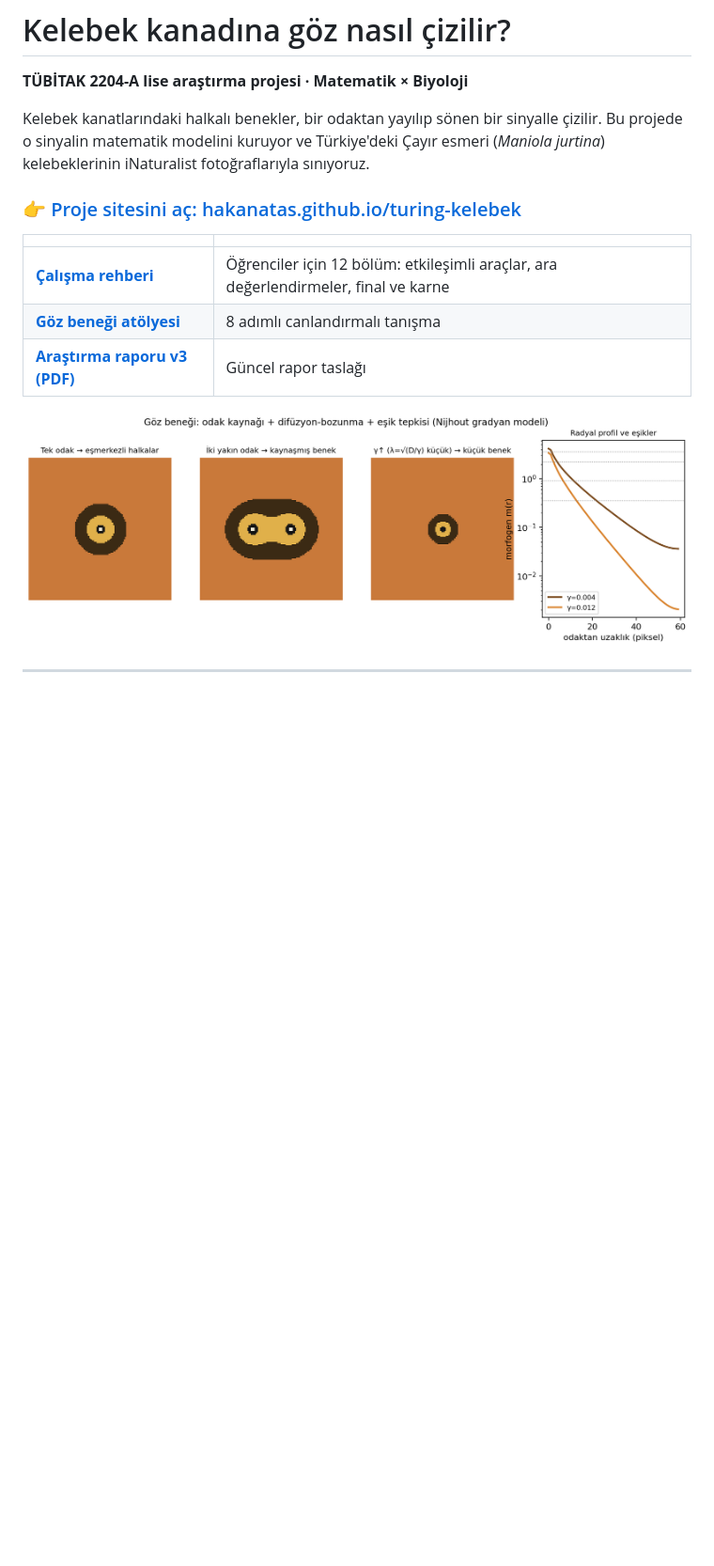
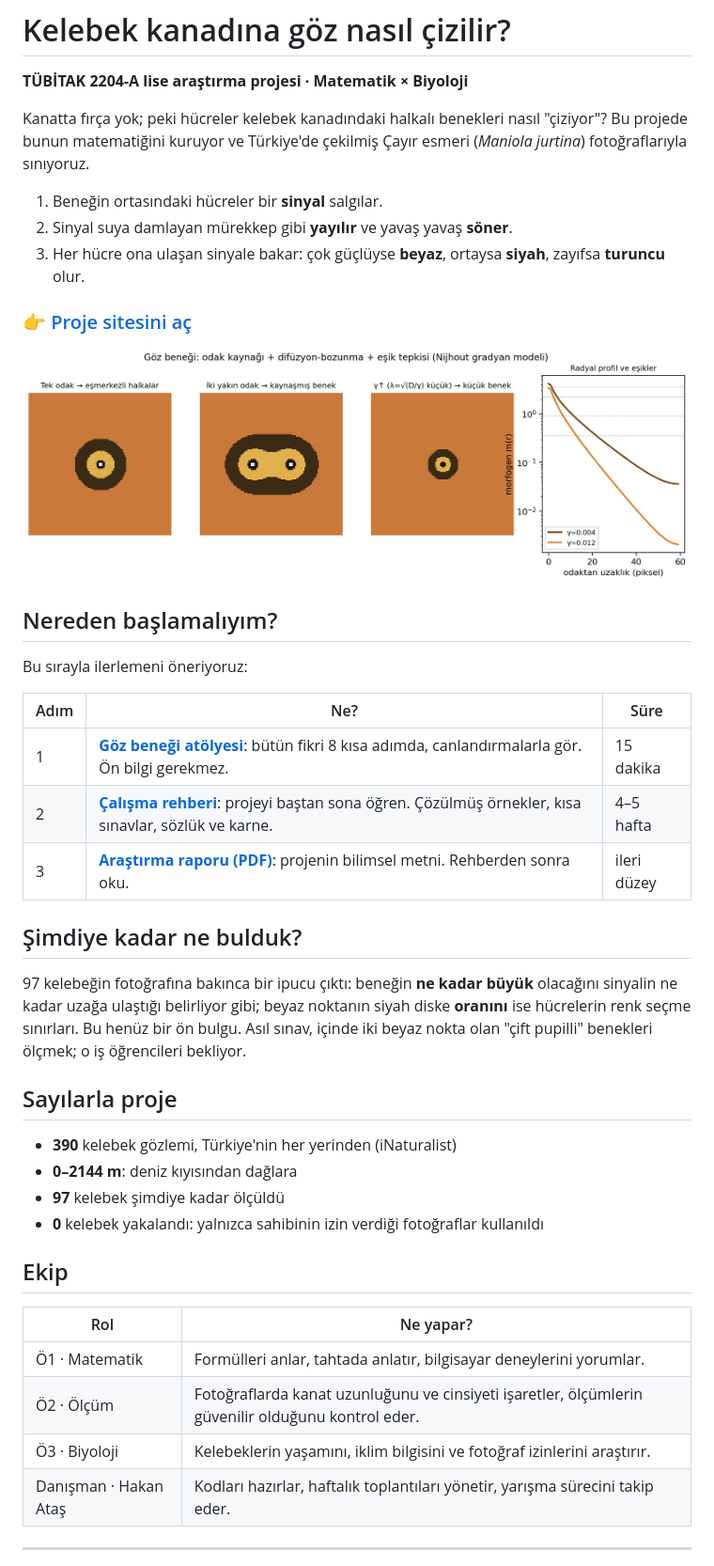
Before and after one commit to hakanatas/turing-kelebek, a Markdown page: README.md, the part around one of its changes. Shown at 94% size. Rendered like a GitHub page; blank space fills up the shorter version.

```diff
--- a/README.md
+++ b/README.md
@@ -2,17 +2,45 @@
 
 **TÜBİTAK 2204-A lise araştırma projesi · Matematik × Biyoloji**
 
-Kelebek kanatlarındaki halkalı benekler, bir odaktan yayılıp sönen bir sinyalle çizilir. Bu projede o sinyalin matematik modelini kuruyor ve Türkiye'deki Çayır esmeri (*Maniola jurtina*) kelebeklerinin iNaturalist fotoğraflarıyla sınıyoruz.
+Kanatta fırça yok; peki hücreler kelebek kanadındaki halkalı benekleri nasıl "çiziyor"? Bu projede bunun matematiğini kuruyor ve Türkiye'de çekilmiş Çayır esmeri (*Maniola jurtina*) fotoğraflarıyla sınıyoruz.
 
-### 👉 [Proje sitesini aç: hakanatas.github.io/turing-kelebek](https://hakanatas.github.io/turing-kelebek/)
+1. Beneğin ortasındaki hücreler bir **sinyal** salgılar.
+2. Sinyal suya damlayan mürekkep gibi **yayılır** ve yavaş yavaş **söner**.
+3. Her hücre ona ulaşan sinyale bakar: çok güçlüyse **beyaz**, ortaysa **siyah**, zayıfsa **turuncu** olur.
 
-| | |
+### 👉 [Proje sitesini aç](https://hakanatas.github.io/turing-kelebek/)
+
+![Göz beneği modeli: tek odak, iki odak, küçük menzil ve sinyalin uzaklıkla azalması](sekiller/04_goz_benegi.png)
+
+## Nereden başlamalıyım?
+
+Bu sırayla ilerlemeni öneriyoruz:
+
+| Adım | Ne? | Süre |
+|---|---|---|
+| 1 | **[Göz beneği atölyesi](https://hakanatas.github.io/turing-kelebek/goz_benegi_atolyesi.html)**: bütün fikri 8 kısa adımda, canlandırmalarla gör. Ön bilgi gerekmez. | 15 dakika |
+| 2 | **[Çalışma rehberi](https://hakanatas.github.io/turing-kelebek/rehber/)**: projeyi baştan sona öğren. Çözülmüş örnekler, kısa sınavlar, sözlük ve karne. | 4–5 hafta |
+| 3 | **[Araştırma raporu (PDF)](ARASTIRMA_RAPORU_v3.pdf)**: projenin bilimsel metni. Rehberden sonra oku. | ileri düzey |
+
+## Şimdiye kadar ne bulduk?
+
+97 kelebeğin fotoğrafına bakınca bir ipucu çıktı: beneğin **ne kadar büyük** olacağını sinyalin ne kadar uzağa ulaştığı belirliyor gibi; beyaz noktanın siyah diske **oranını** ise hücrelerin renk seçme sınırları. Bu henüz bir ön bulgu. Asıl sınav, içinde iki beyaz nokta olan "çift pupilli" benekleri ölçmek; o iş öğrencileri bekliyor.
+
+## Sayılarla proje
+
+- **390** kelebek gözlemi, Türkiye'nin her yerinden (iNaturalist)
+- **0–2144 m**: deniz kıyısından dağlara
+- **97** kelebek şimdiye kadar ölçüldü
+- **0** kelebek yakalandı: yalnızca sahibinin izin verdiği fotoğraflar kullanıldı
+
+## Ekip
+
+| Rol | Ne yapar? |
 |---|---|
-| **[Çalışma rehberi](https://hakanatas.github.io/turing-kelebek/rehber/)** | Öğrenciler için 12 bölüm: etkileşimli araçlar, ara değerlendirmeler, final ve karne |
-| **[Göz beneği atölyesi](https://hakanatas.github.io/turing-kelebek/goz_benegi_atolyesi.html)** | 8 adımlı canlandırmalı tanışma |
-| **[Araştırma raporu v3 (PDF)](ARASTIRMA_RAPORU_v3.pdf)** | Güncel rapor taslağı |
-
-![Göz beneği modeli: tek odak, iki odak, küçük menzil ve radyal profil](sekiller/04_goz_benegi.png)
+| Ö1 · Matematik | Formülleri anlar, tahtada anlatır, bilgisayar deneylerini yorumlar. |
+| Ö2 · Ölçüm | Fotoğraflarda kanat uzunluğunu ve cinsiyeti işaretler, ölçümlerin güvenilir olduğunu kontrol eder. |
+| Ö3 · Biyoloji | Kelebeklerin yaşamını, iklim bilgisini ve fotoğraf izinlerini araştırır. |
+| Danışman · Hakan Ataş | Kodları hazırlar, haftalık toplantıları yönetir, yarışma sürecini takip eder. |
 
 ---
 
```
Also changed, not shown: other parts of README.md (+68 -28 lines).
